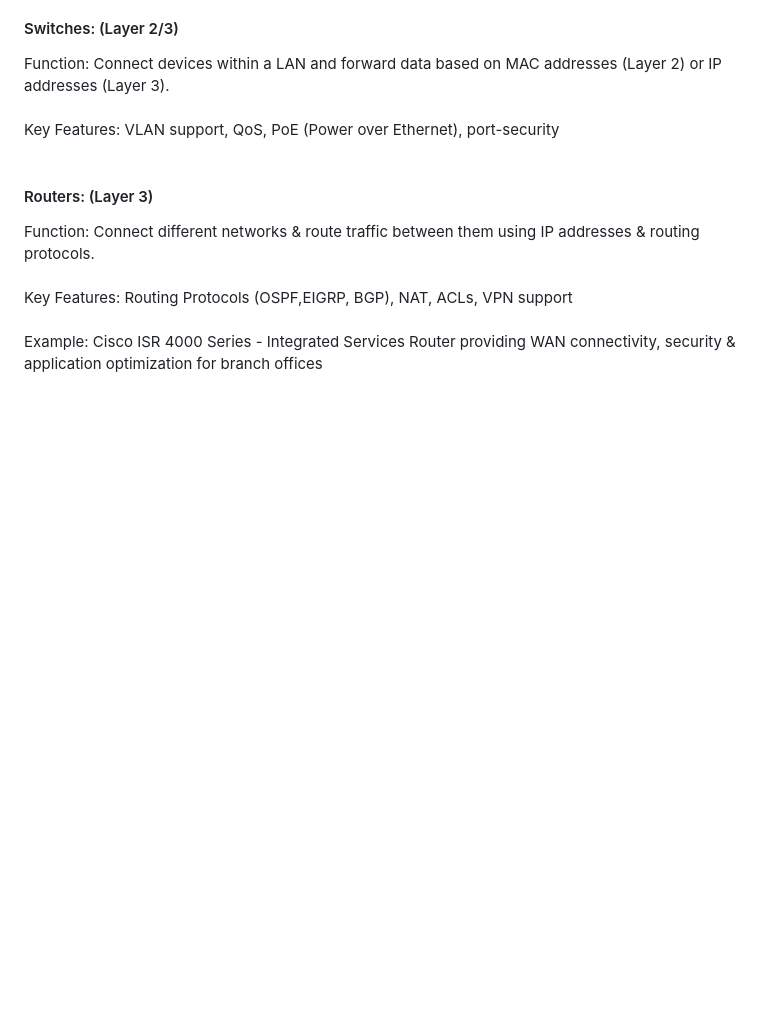
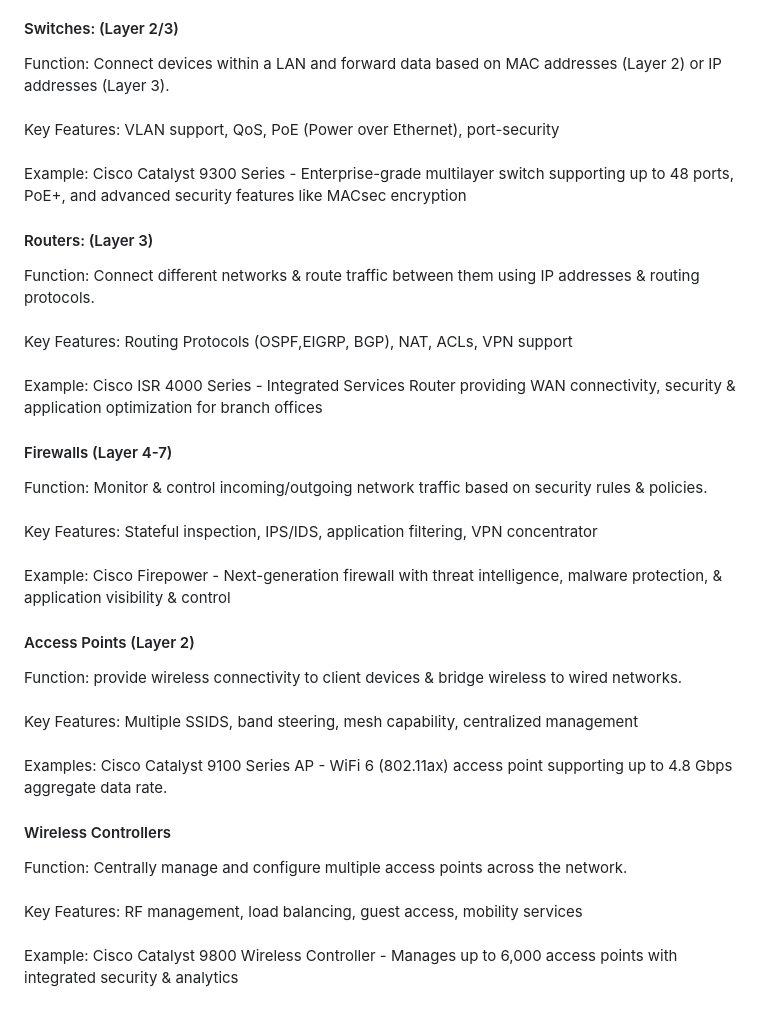
Before and after one commit to Zachc0des/Zachc0des-Portfolio, a Markdown page: Networking Study Guide.md, the part around the change. GitHub-like rendering; blank space fills up the shorter version.

Commit message:
Add sections for firewalls, access points, and controllers

```diff
--- a/Networking Study Guide.md
+++ b/Networking Study Guide.md
@@ -418,7 +418,7 @@ These devices operate at different layers of the OSI model and serve specific fu
 <h4>Switches: (Layer 2/3) </h4>
 <p>
 Function: Connect devices within a LAN and forward data based on MAC addresses (Layer 2) or IP addresses (Layer 3).<br><br>
-Key Features: VLAN support, QoS, PoE (Power over Ethernet), port-security<br><br
+Key Features: VLAN support, QoS, PoE (Power over Ethernet), port-security<br><br>
 Example: Cisco Catalyst 9300 Series - Enterprise-grade multilayer switch supporting up to 48 ports, PoE+, and advanced security features like MACsec encryption
 </p>
 
@@ -428,3 +428,23 @@ Function: Connect different networks & route traffic between them using IP addre
 Key Features:  Routing Protocols (OSPF,EIGRP, BGP), NAT, ACLs, VPN support<br><br>
 Example: Cisco ISR 4000 Series - Integrated Services Router providing WAN connectivity, security & application optimization for branch offices
 </p>
+
+<h4>Firewalls (Layer 4-7)</h4>
+<p>
+Function: Monitor & control incoming/outgoing network traffic based on security rules & policies. <br><br>
+Key Features: Stateful inspection, IPS/IDS, application filtering, VPN concentrator <br><br>
+Example: Cisco Firepower - Next-generation firewall with threat intelligence, malware protection, & application visibility & control
+</p>
+
+<h4>Access Points (Layer 2)</h4>
+<p>
+Function: provide wireless connectivity to client devices & bridge wireless to wired networks.<br><br> Key Features: Multiple SSIDS, band steering, mesh capability, centralized management<br><br>
+Examples: Cisco Catalyst 9100 Series AP - WiFi 6 (802.11ax) access point supporting up to 4.8 Gbps aggregate data rate.
+</p>
+
+<h4> Wireless Controllers</h4>
+<p>
+Function: Centrally manage and configure multiple access points across the network.<br><br>
+Key Features: RF management, load balancing, guest access, mobility services<br><br>
+Example: Cisco Catalyst 9800 Wireless Controller - Manages up to 6,000 access points with integrated security & analytics
+</p>
```
